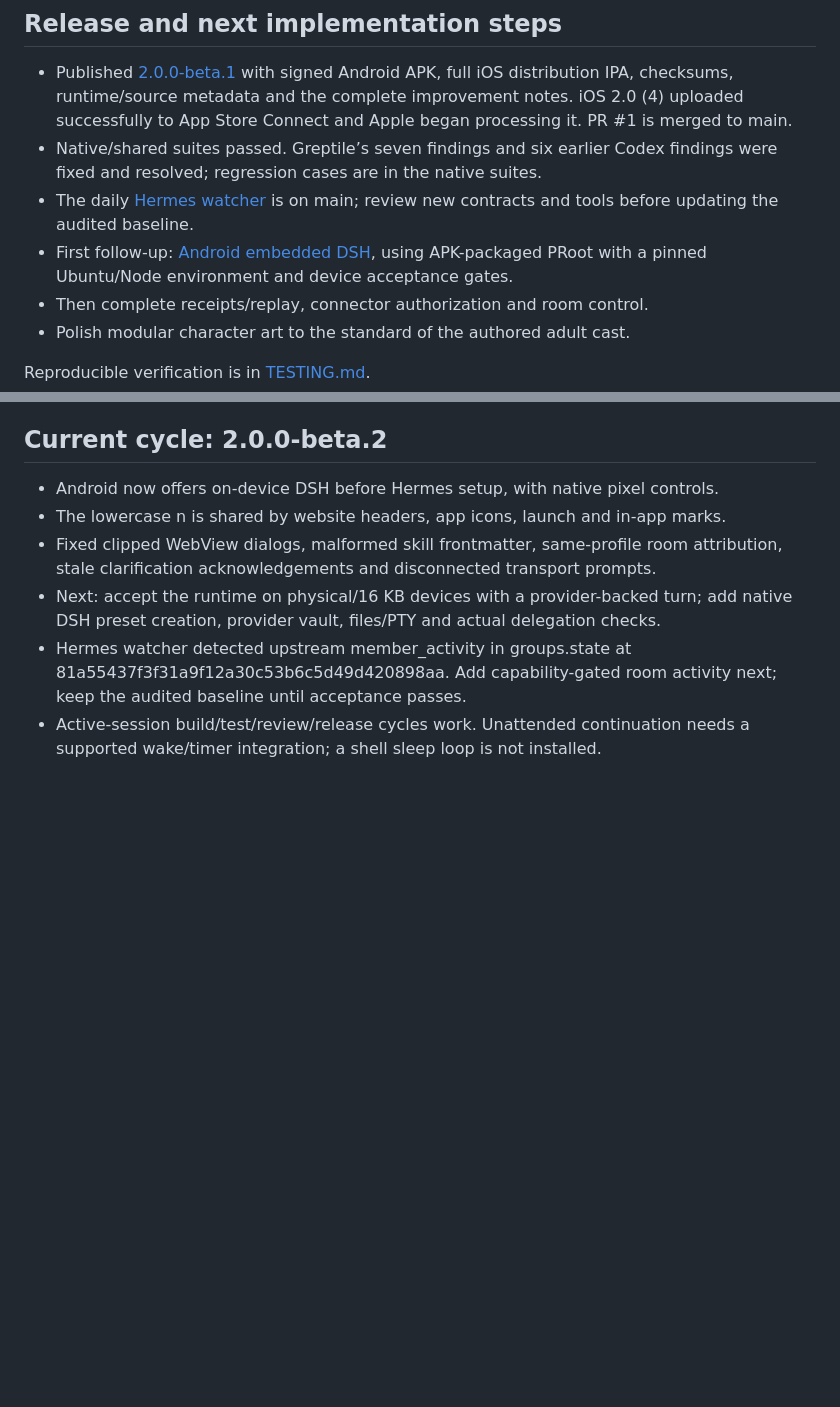
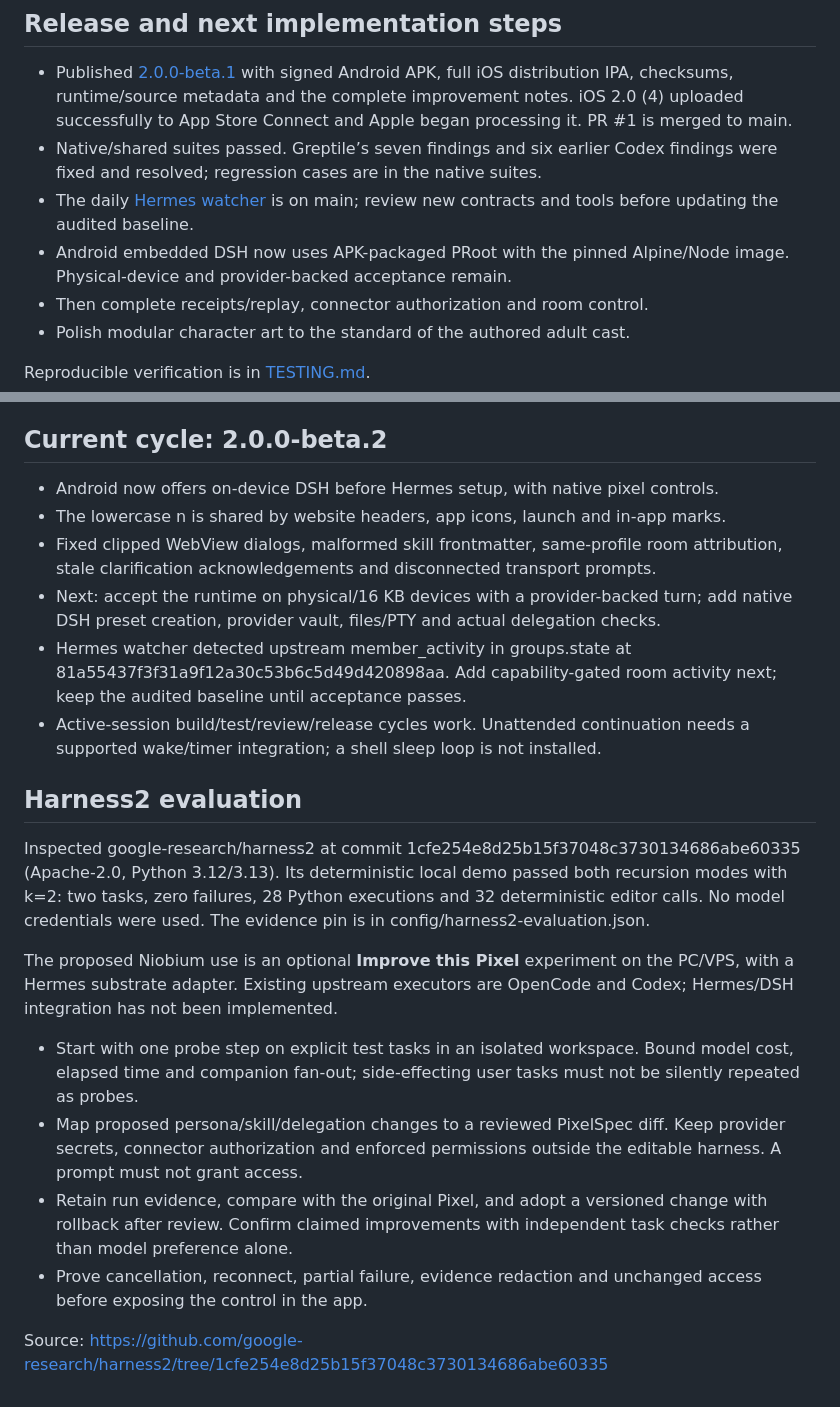
Before and after one commit to wckdboy/niobium, a Markdown page: PLAN.md, 2 parts joined by grey strips. Rendered like a GitHub page; blank space fills up the shorter version.

```diff
--- a/PLAN.md
+++ b/PLAN.md
@@ -112,8 +112,8 @@ Prioritize these domains without replacing backend behaviour with simulations:
   findings were fixed and resolved; regression cases are in the native suites.
 - The daily [Hermes watcher](docs/HERMES-UPDATES.md) is on main; review
   new contracts and tools before updating the audited baseline.
-- First follow-up: [Android embedded DSH](docs/ANDROID-DSH.md), using APK-packaged
-  PRoot with a pinned Ubuntu/Node environment and device acceptance gates.
+- Android embedded DSH now uses APK-packaged PRoot with the pinned Alpine/Node
+  image. Physical-device and provider-backed acceptance remain.
 - Then complete receipts/replay, connector authorization and room control.
 - Polish modular character art to the standard of the authored adult cast.
 
@@ -131,3 +131,29 @@ Reproducible verification is in [TESTING.md](docs/TESTING.md).
   Add capability-gated room activity next; keep the audited baseline until acceptance passes.
 - Active-session build/test/review/release cycles work. Unattended continuation needs
   a supported wake/timer integration; a shell sleep loop is not installed.
+
+## Harness2 evaluation
+
+Inspected google-research/harness2 at commit
+1cfe254e8d25b15f37048c3730134686abe60335 (Apache-2.0, Python 3.12/3.13).
+Its deterministic local demo passed both recursion modes with k=2:
+two tasks, zero failures, 28 Python executions and 32 deterministic editor calls.
+No model credentials were used. The evidence pin is in config/harness2-evaluation.json.
+
+The proposed Niobium use is an optional **Improve this Pixel** experiment on the
+PC/VPS, with a Hermes substrate adapter. Existing upstream executors are
+OpenCode and Codex; Hermes/DSH integration has not been implemented.
+
+- Start with one probe step on explicit test tasks in an isolated workspace.
+  Bound model cost, elapsed time and companion fan-out; side-effecting user
+  tasks must not be silently repeated as probes.
+- Map proposed persona/skill/delegation changes to a reviewed PixelSpec diff.
+  Keep provider secrets, connector authorization and enforced permissions
+  outside the editable harness. A prompt must not grant access.
+- Retain run evidence, compare with the original Pixel, and adopt a versioned
+  change with rollback after review. Confirm claimed improvements with
+  independent task checks rather than model preference alone.
+- Prove cancellation, reconnect, partial failure, evidence redaction and
+  unchanged access before exposing the control in the app.
+
+Source: https://github.com/google-research/harness2/tree/1cfe254e8d25b15f37048c3730134686abe60335
```
Also changed, not shown: plane/README.md (+1 -1 lines), screenshots/README.md (+3 -0 lines), screenshots/android-local-dsh.png (added), 8 other files.
